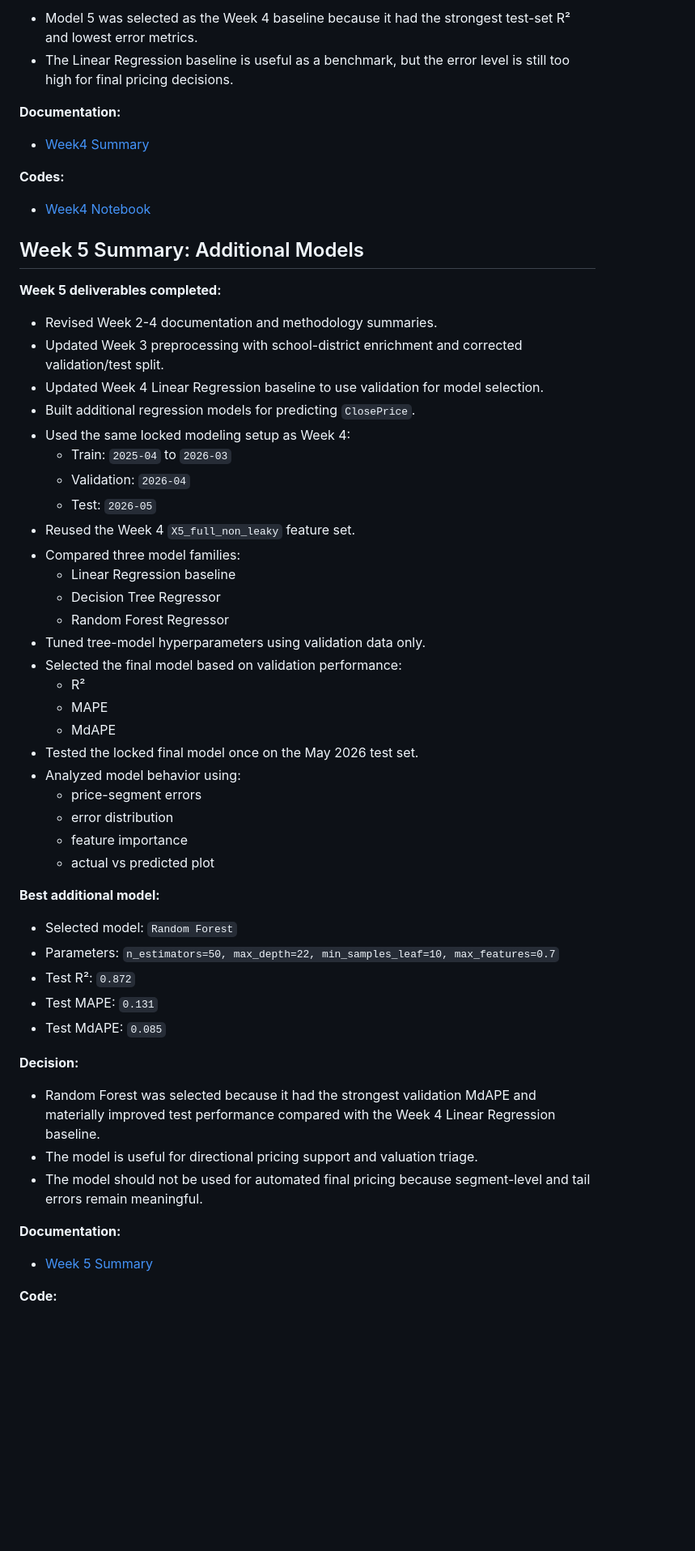
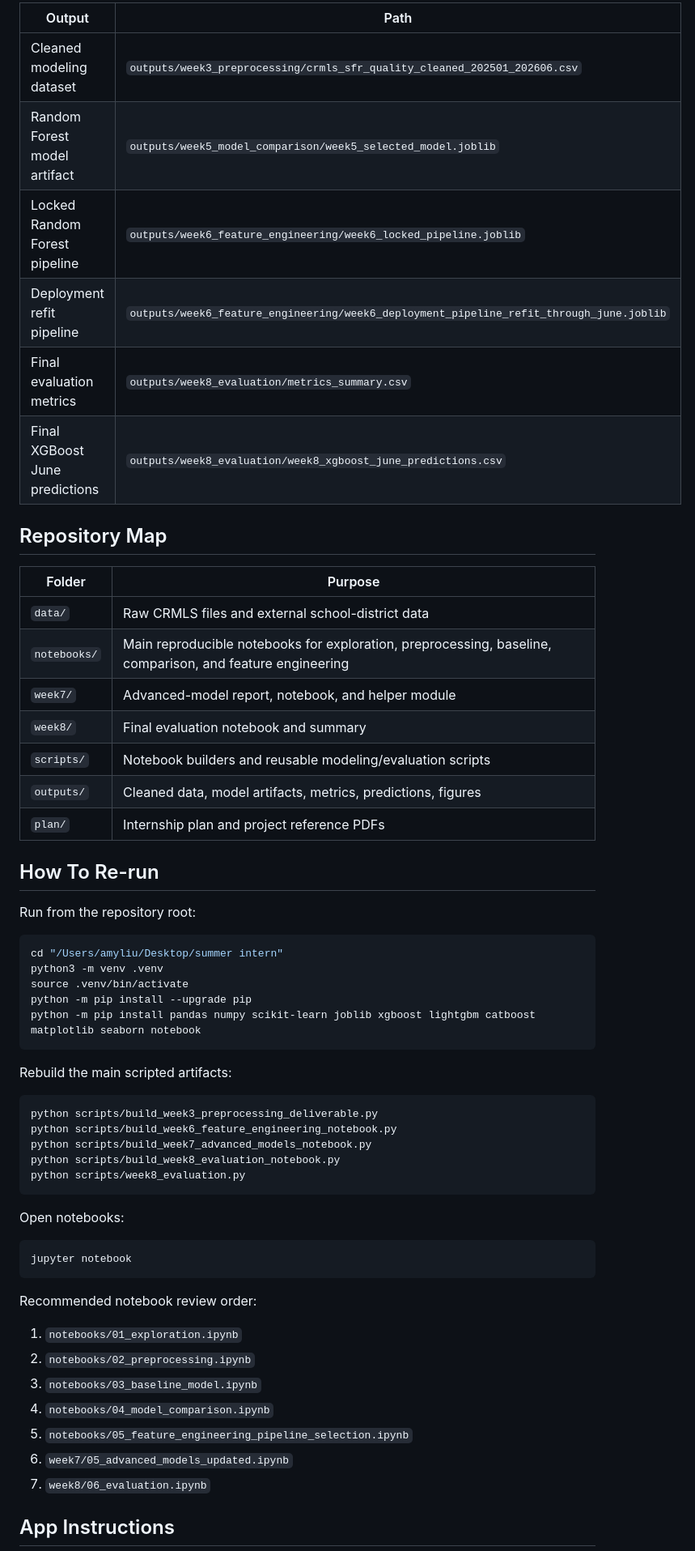
Before and after one commit to jaycieliu/IDX-Exchange-Summer-2026-DS-Intern, a Markdown page: README.md, the part around one of its changes. Shown at 81% size. Drawn GitHub-style; blank space fills up the shorter version.

````diff
--- a/weekly summary.md
+++ b/README.md
@@ -102,59 +128,62 @@ The final deliverables include data preprocessing scripts, model training and ev
 
-- Model 5 was selected as the Week 4 baseline because it had the strongest test-set R² and lowest error metrics.
-- The Linear Regression baseline is useful as a benchmark, but the error level is still too high for final pricing decisions.
+| Output | Path |
+|---|---|
+| Cleaned modeling dataset | `outputs/week3_preprocessing/crmls_sfr_quality_cleaned_202501_202606.csv` |
+| Random Forest model artifact | `outputs/week5_model_comparison/week5_selected_model.joblib` |
+| Locked Random Forest pipeline | `outputs/week6_feature_engineering/week6_locked_pipeline.joblib` |
+| Deployment refit pipeline | `outputs/week6_feature_engineering/week6_deployment_pipeline_refit_through_june.joblib` |
+| Final evaluation metrics | `outputs/week8_evaluation/metrics_summary.csv` |
+| Final XGBoost June predictions | `outputs/week8_evaluation/week8_xgboost_june_predictions.csv` |
 
-**Documentation:**
-- [Week4 Summary](/week4/week4.md)
+## Repository Map
 
-**Codes:**
-- [Week4 Notebook](/notebooks/03_baseline_model.ipynb)
+| Folder | Purpose |
+|---|---|
+| `data/` | Raw CRMLS files and external school-district data |
+| `notebooks/` | Main reproducible notebooks for exploration, preprocessing, baseline, comparison, and feature engineering |
+| `week7/` | Advanced-model report, notebook, and helper module |
+| `week8/` | Final evaluation notebook and summary |
+| `scripts/` | Notebook builders and reusable modeling/evaluation scripts |
+| `outputs/` | Cleaned data, model artifacts, metrics, predictions, figures |
+| `plan/` | Internship plan and project reference PDFs |
 
-## Week 5 Summary: Additional Models
+## How To Re-run
 
-**Week 5 deliverables completed:**
+Run from the repository root:
 
-- Revised Week 2-4 documentation and methodology summaries.
-- Updated Week 3 preprocessing with school-district enrichment and corrected validation/test split.
-- Updated Week 4 Linear Regression baseline to use validation for model selection.
-- Built additional regression models for predicting `ClosePrice`.
-- Used the same locked modeling setup as Week 4:
-  - Train: `2025-04` to `2026-03`
-  - Validation: `2026-04`
-  - Test: `2026-05`
-- Reused the Week 4 `X5_full_non_leaky` feature set.
-- Compared three model families:
-  - Linear Regression baseline
-  - Decision Tree Regressor
-  - Random Forest Regressor
-- Tuned tree-model hyperparameters using validation data only.
-- Selected the final model based on validation performance:
-  - R²
-  - MAPE
-  - MdAPE
-- Tested the locked final model once on the May 2026 test set.
-- Analyzed model behavior using:
-  - price-segment errors
-  - error distribution
-  - feature importance
-  - actual vs predicted plot
+```bash
+cd "/Users/amyliu/Desktop/summer intern"
+python3 -m venv .venv
+source .venv/bin/activate
+python -m pip install --upgrade pip
+python -m pip install pandas numpy scikit-learn joblib xgboost lightgbm catboost matplotlib seaborn notebook
+```
 
-**Best additional model:**
+Rebuild the main scripted artifacts:
 
-- Selected model: `Random Forest`
-- Parameters: `n_estimators=50, max_depth=22, min_samples_leaf=10, max_features=0.7`
-- Test R²: `0.872`
-- Test MAPE: `0.131`
-- Test MdAPE: `0.085`
+```bash
+python scripts/build_week3_preprocessing_deliverable.py
+python scripts/build_week6_feature_engineering_notebook.py
+python scripts/build_week7_advanced_models_notebook.py
+python scripts/build_week8_evaluation_notebook.py
+python scripts/week8_evaluation.py
+```
 
-**Decision:**
+Open notebooks:
 
-- Random Forest was selected because it had the strongest validation MdAPE and materially improved test performance compared with the Week 4 Linear Regression baseline.
-- The model is useful for directional pricing support and valuation triage.
-- The model should not be used for automated final pricing because segment-level and tail errors remain meaningful.
+```bash
+jupyter notebook
+```
 
-**Documentation:**
+Recommended notebook review order:
 
-- [Week 5 Summary](week5/week5.md)
+1. `notebooks/01_exploration.ipynb`
+2. `notebooks/02_preprocessing.ipynb`
+3. `notebooks/03_baseline_model.ipynb`
+4. `notebooks/04_model_comparison.ipynb`
+5. `notebooks/05_feature_engineering_pipeline_selection.ipynb`
+6. `week7/05_advanced_models_updated.ipynb`
+7. `week8/06_evaluation.ipynb`
 
-**Code:**
+## App Instructions
 
````
Also changed, not shown: other parts of README.md (+128 -157 lines).
